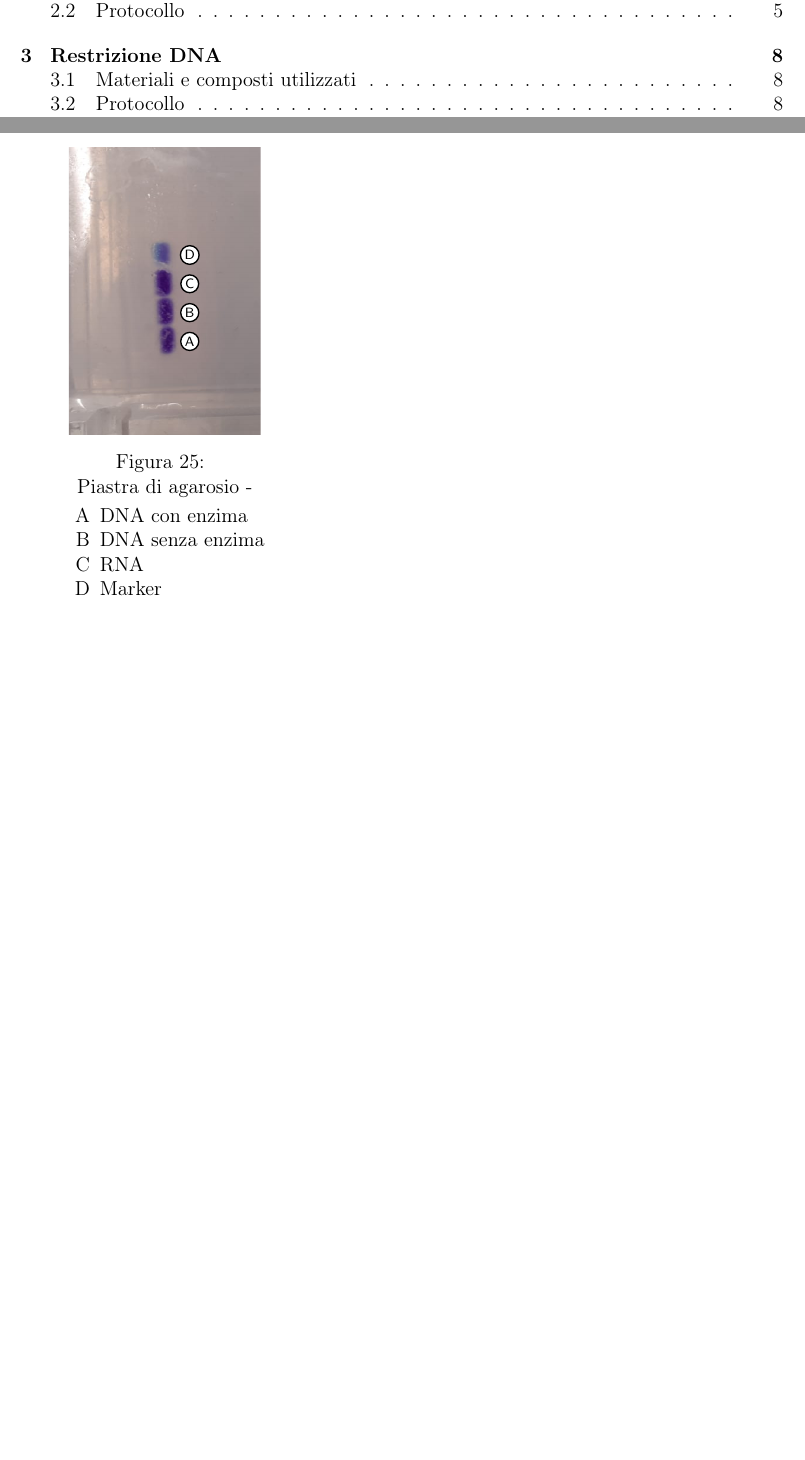
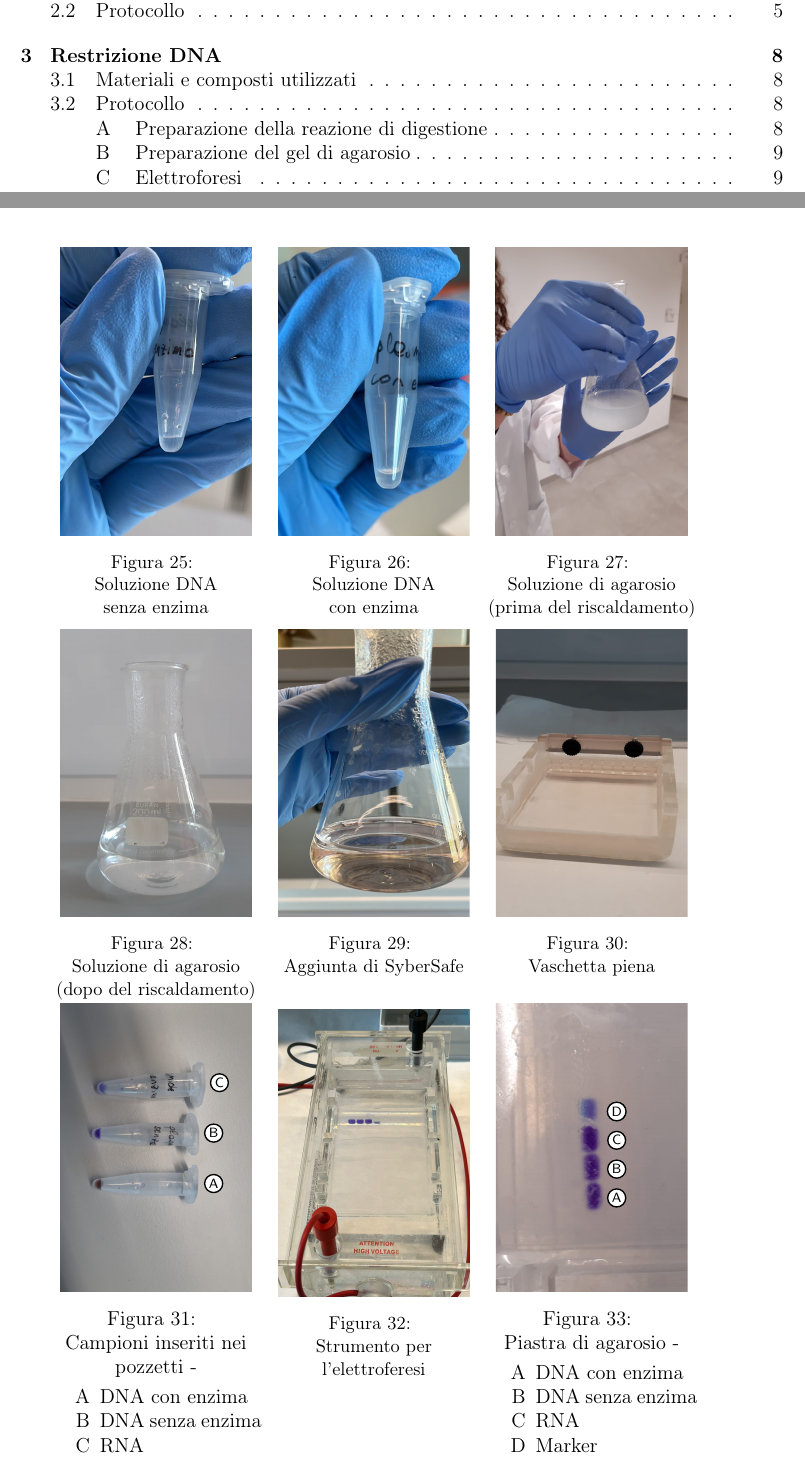
Before and after one commit to Sir-Vlad/Relazioni-di-Laboratorio-Biologia-Molecolare, a LaTeX document (main.tex, which reads capitoli/03-Restizione_DNA.tex): two parts of pages 2 and 12 of 12, joined at a grey line, cut so that both start at the same text, the shorter picture padded with empty space. Compiled offline with pdfLaTeX.

Commit message:
Add image

```diff
--- a/capitoli/03-Restizione_DNA.tex
+++ b/capitoli/03-Restizione_DNA.tex
@@ -73,14 +73,52 @@
 	\item Una volta finita la corsa, guardare il gel agli UV, per constatare se la digestione è avvenuta
 \end{enumerate}
 
-
-
-
-
-
 \begingroup
 	\newpage
+	\newgeometry{top=.5in,bottom=.5in}
 	\photo{
+		\img{3-01}{\\\slz DNA\\ senza enzima}{img:3-01}{trim={5cm 20cm 15cm 20cm},clip}
+	}{
+		\img{3-02}{\\\slz DNA\\ con enzima}{img:3-02}{trim={10cm 30cm 10cm 10cm},clip}
+	}{
+		\img{3-03}{\\\slz di agarosio\\ (prima del riscaldamento)}{img:3-03}{}
+	}
+
+	\vspace{.15cm}
+	\photo{
+		\img{3-04}{\\\slz di agarosio\\ (dopo del riscaldamento)}{img:3-04}{trim={15cm 0 15cm 0},clip}
+	}{
+		\img{3-07}{\\Aggiunta di SyberSafe\\\phantom{}}{img:3-07}{trim={5cm 20cm 5cm 0},clip}
+	}{
+		\img{3-08}{\\Vaschetta piena\\\phantom{}}{img:3-08}{trim={5cm 10cm 5cm 10cm},clip}
+	}
+
+	\vspace{-.5cm}
+	\photo{
+		\begin{figure}[H]
+			\captionsetup{singlelinecheck=off}
+			\centering
+			\begin{annotatedFigure}
+				{\includegraphics[
+					width=4cm,
+					height=6cm,
+					]{3-16}
+				}
+				\annotatedFigureText{0.8,0.375}{black}{1}{A}
+				\annotatedFigureText{0.8,0.55}{black}{1}{B}
+				\annotatedFigureText{0.83,0.725}{black}{1}{C}
+			\end{annotatedFigure}
+			\caption[Piastra di agarosio]{\\Campioni inseriti nei pozzetti -
+			\begin{enumerate}[person,label=\Alph*]
+				\item DNA con enzima
+				\item DNA senza enzima
+				\item RNA
+			\end{enumerate}
+			}
+		\end{figure}
+	}{
+		\img{3-12}{\\Strumento per\\ l'elettroferesi\\\phantom{}\\\phantom{}}{img:3-12}{}
+	}{
 		\begin{figure}[H]
 			\captionsetup{singlelinecheck=off}
 			\centering
```
Also changed, not shown: capitoli/03-Restizione_DNA.tex (8 more changed lines).
